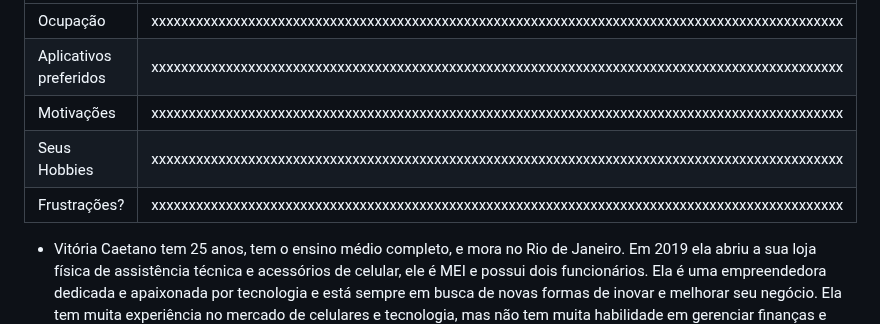
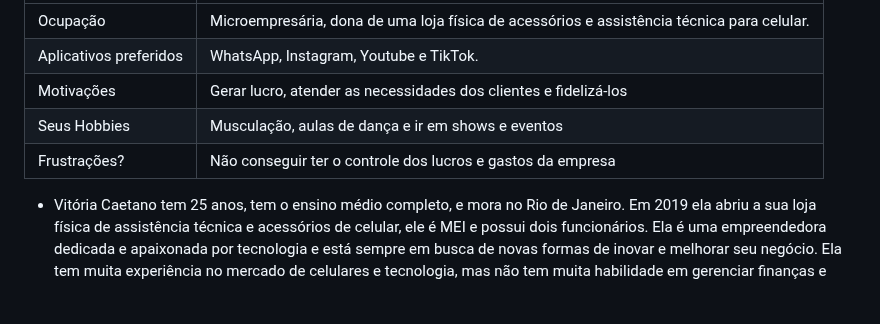
Before and after one commit to ICEI-PUC-Minas-PMV-ADS/pmv-ads-2023-1-e1-proj-web-t5-pmv-ads-2023-1-e1-proj-web-t5-protags, a Markdown page: docs/02-Especificação do Projeto.md, the part around one of its changes. GitHub-like rendering; blank space fills up the shorter version.

```diff
--- a/docs/02-Especificação do Projeto.md
+++ b/docs/02-Especificação do Projeto.md
@@ -48,9 +48,9 @@ As personas inclusas durante o processo de pesquisa e desenvolvimento do problem
 | ------------------------------------------------------------------------------------------------------------------------ | ---------------------------------------------------------------------------------------------------------------------- |
-| Ocupação                                                                                                                 | xxxxxxxxxxxxxxxxxxxxxxxxxxxxxxxxxxxxxxxxxxxxxxxxxxxxxxxxxxxxxxxxxxxxxxxxxxxxxxxxxxxxxxxxxxxxx |
-| Aplicativos preferidos                                                                                                   | xxxxxxxxxxxxxxxxxxxxxxxxxxxxxxxxxxxxxxxxxxxxxxxxxxxxxxxxxxxxxxxxxxxxxxxxxxxxxxxxxxxxxxxxxxxxx |
-| Motivações                                                                                                               | xxxxxxxxxxxxxxxxxxxxxxxxxxxxxxxxxxxxxxxxxxxxxxxxxxxxxxxxxxxxxxxxxxxxxxxxxxxxxxxxxxxxxxxxxxxxx |
-| Seus Hobbies                                                                                                             | xxxxxxxxxxxxxxxxxxxxxxxxxxxxxxxxxxxxxxxxxxxxxxxxxxxxxxxxxxxxxxxxxxxxxxxxxxxxxxxxxxxxxxxxxxxxx |
-| Frustrações?                                                                                                             | xxxxxxxxxxxxxxxxxxxxxxxxxxxxxxxxxxxxxxxxxxxxxxxxxxxxxxxxxxxxxxxxxxxxxxxxxxxxxxxxxxxxxxxxxxxxx |
+| Ocupação                                                                                                                 | Microempresária, dona de uma loja física de acessórios e assistência técnica para celular. |
+| Aplicativos preferidos                                                                                                   | WhatsApp, Instagram, Youtube e TikTok. |
+| Motivações                                                                                                               | Gerar lucro, atender as necessidades dos clientes e fidelizá-los |
+| Seus Hobbies                                                                                                             | Musculação, aulas de dança e ir em shows e eventos |
+| Frustrações?                                                                                                             | Não conseguir ter o controle dos lucros e gastos da empresa|
 
 - Vitória Caetano tem 25 anos, tem o ensino médio completo, e mora no Rio de Janeiro. Em 2019 ela abriu a sua loja física de assistência técnica e acessórios de celular, ele é MEI e possui dois funcionários. Ela é uma empreendedora dedicada e apaixonada por tecnologia e está sempre em busca de novas formas de inovar e melhorar seu negócio. Ela tem muita experiência no mercado de celulares e tecnologia, mas não tem muita habilidade em gerenciar finanças e muitas vezes gasta mais do que deveria e tem dificuldade em controlar suas despesas.
 
```
Also changed, not shown: other parts of docs/02-Especificação do Projeto.md (+1 -1 lines).
